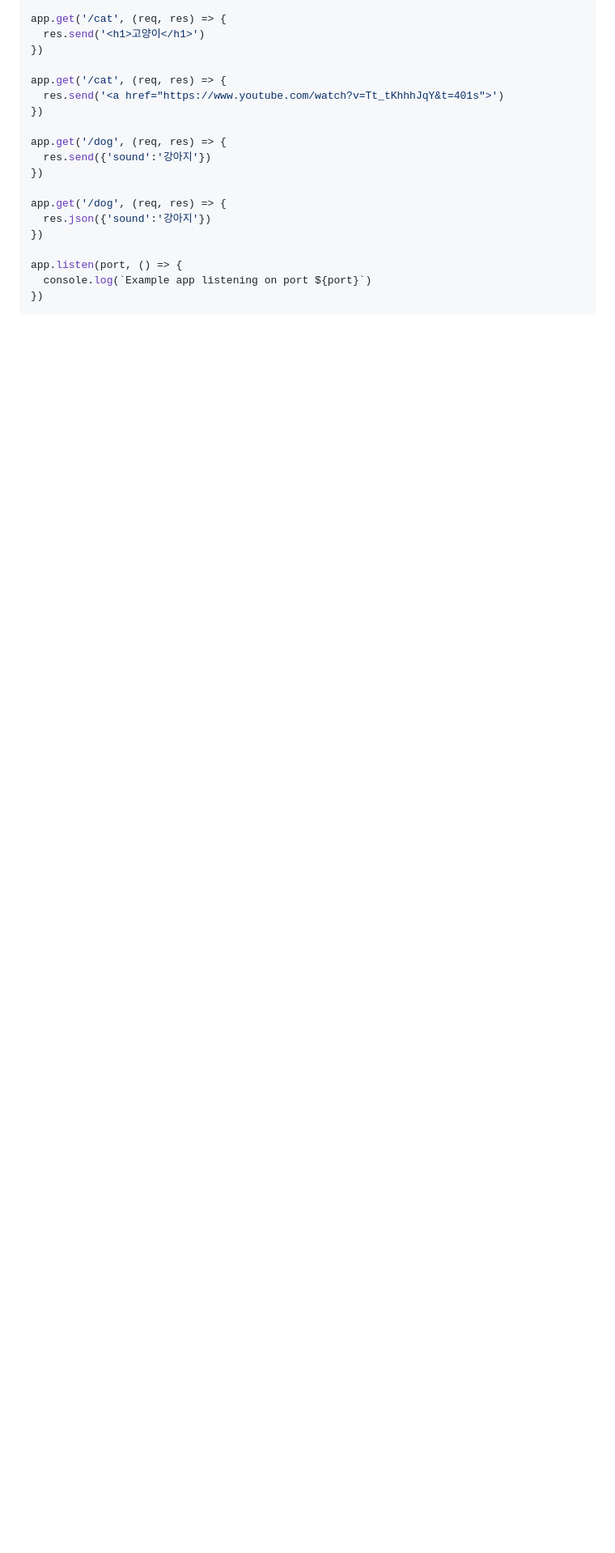
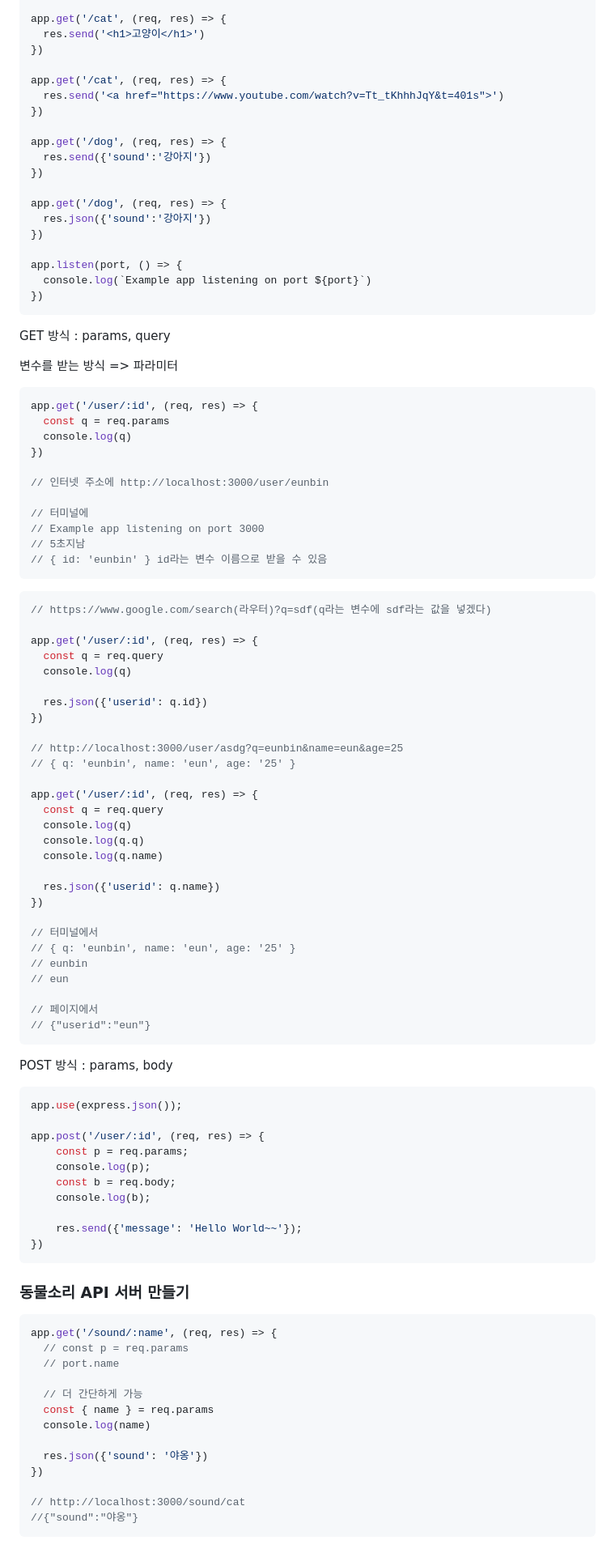
Before and after one commit to rhoeunbin/Nodejs_study, a Markdown page: Nodejs정리md/Nodejs 정리1.md, the part around one of its changes. Shown at 81% size. Drawn GitHub-style; blank space fills up the shorter version.

````diff
--- a/Nodejs정리md/Nodejs 정리1.md
+++ b/Nodejs정리md/Nodejs 정리1.md
@@ -190,3 +190,102 @@ app.listen(port, () => {
   console.log(`Example app listening on port ${port}`)
 })
 ```
+
+
+
+GET 방식 : params, query
+
+
+
+변수를 받는 방식 => 파라미터
+
+```js
+app.get('/user/:id', (req, res) => {
+  const q = req.params
+  console.log(q)
+})
+
+// 인터넷 주소에 http://localhost:3000/user/eunbin
+
+// 터미널에
+// Example app listening on port 3000
+// 5초지남
+// { id: 'eunbin' } id라는 변수 이름으로 받을 수 있음
+```
+
+
+
+```js
+// https://www.google.com/search(라우터)?q=sdf(q라는 변수에 sdf라는 값을 넣겠다)
+
+app.get('/user/:id', (req, res) => {
+  const q = req.query
+  console.log(q)
+
+  res.json({'userid': q.id})
+})
+
+// http://localhost:3000/user/asdg?q=eunbin&name=eun&age=25
+// { q: 'eunbin', name: 'eun', age: '25' }
+
+app.get('/user/:id', (req, res) => {
+  const q = req.query
+  console.log(q)
+  console.log(q.q)
+  console.log(q.name)
+
+  res.json({'userid': q.name})
+})
+
+// 터미널에서
+// { q: 'eunbin', name: 'eun', age: '25' }
+// eunbin
+// eun
+
+// 페이지에서
+// {"userid":"eun"}
+```
+
+
+
+
+
+POST 방식 : params, body
+
+```js
+app.use(express.json());
+
+app.post('/user/:id', (req, res) => {
+    const p = req.params;
+    console.log(p);
+    const b = req.body;
+    console.log(b);
+
+    res.send({'message': 'Hello World~~'});
+})
+```
+
+
+
+### 동물소리 API 서버 만들기
+
+
+
+```js
+app.get('/sound/:name', (req, res) => {
+  // const p = req.params
+  // port.name
+
+  // 더 간단하게 가능
+  const { name } = req.params
+  console.log(name)
+
+  res.json({'sound': '야옹'})
+})
+
+// http://localhost:3000/sound/cat
+//{"sound":"야옹"}
+```
+
+
+
````
Also changed, not shown: other parts of Nodejs정리md/Nodejs 정리1.md (+84 -0 lines).
